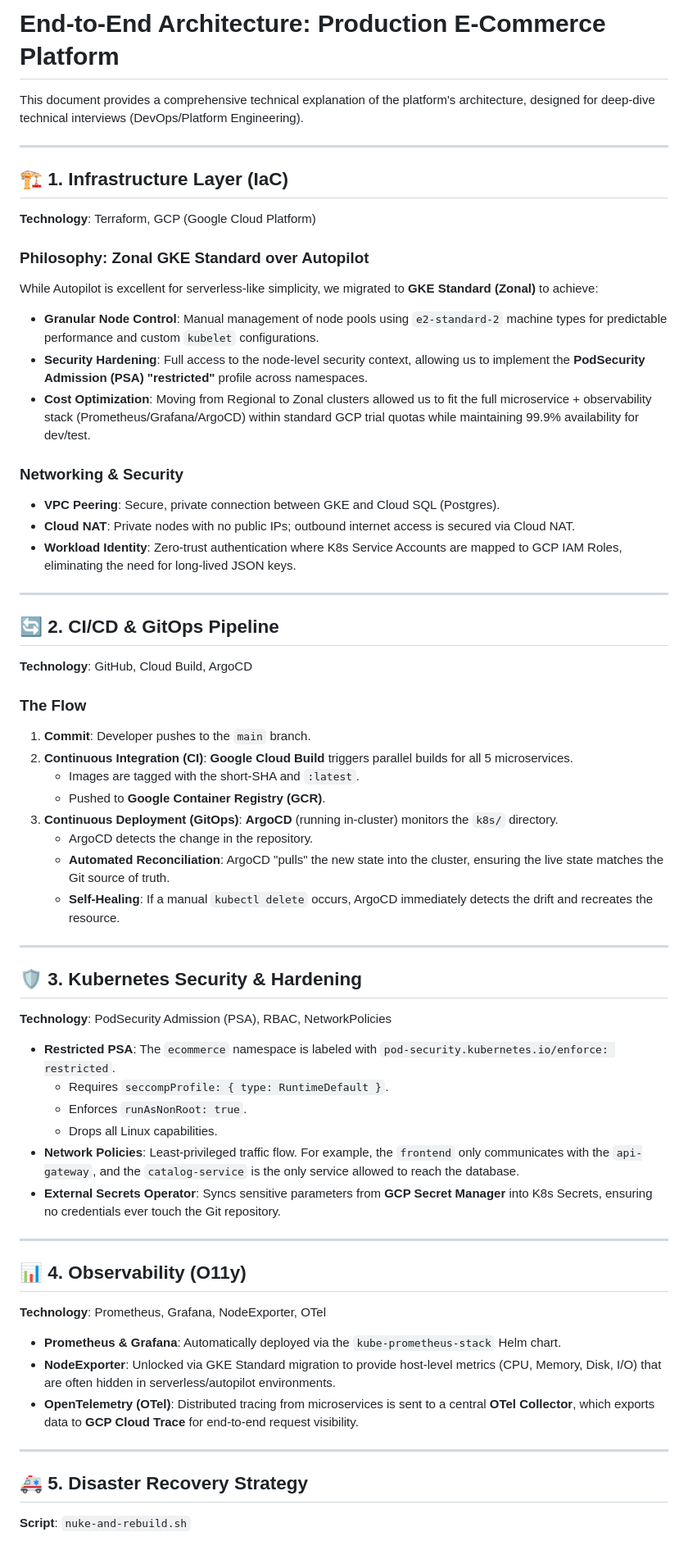
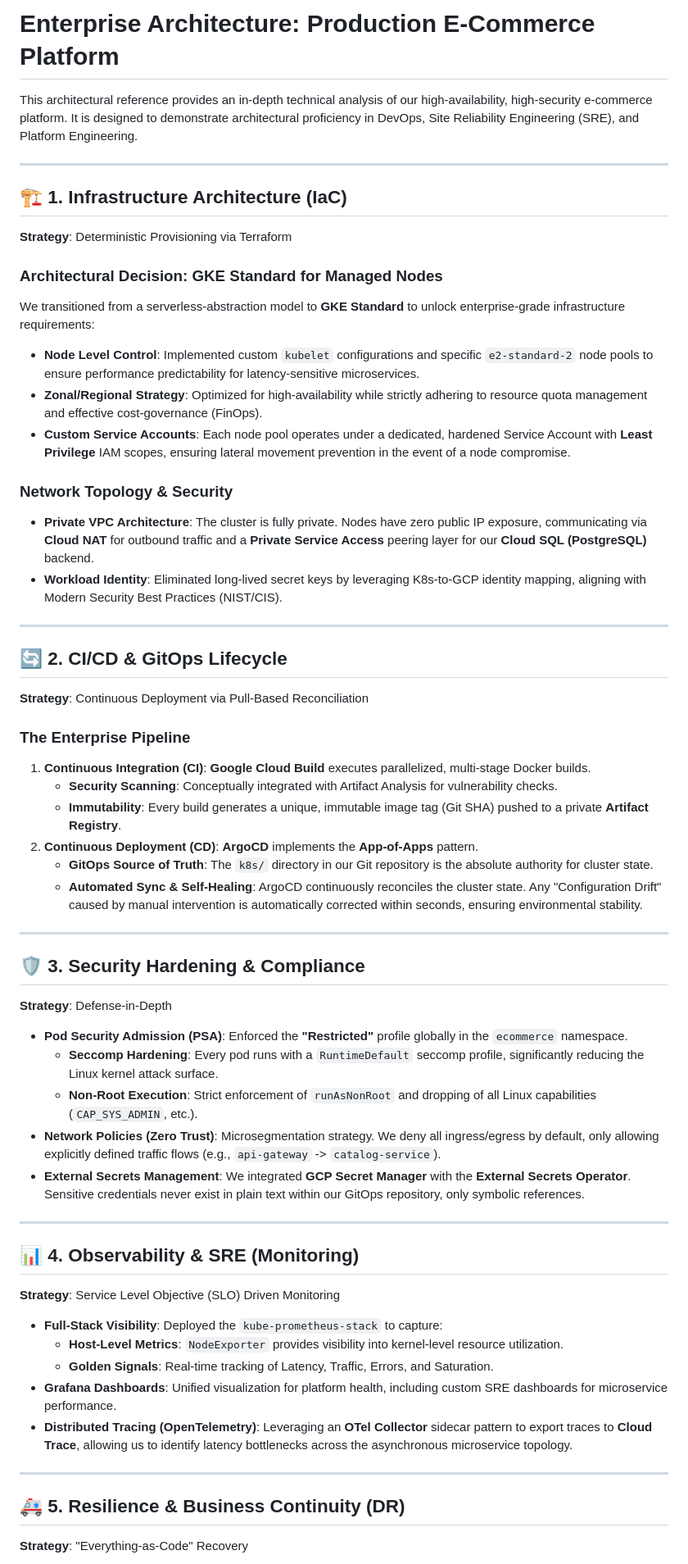
Before and after one commit to ajithvnr2001/gcp-infra-end-to-end, a Markdown page: docs/INTERVIEW-EXPLANATION.md, the part around one of its changes. Shown at 82% size. Rendered like a GitHub page.

Commit message:
docs: upgrade to enterprise-level architectural explanation for senior interviews

```diff
--- a/docs/INTERVIEW-EXPLANATION.md
+++ b/docs/INTERVIEW-EXPLANATION.md
@@ -1,61 +1,59 @@
-# End-to-End Architecture: Production E-Commerce Platform
+# Enterprise Architecture: Production E-Commerce Platform
 
-This document provides a comprehensive technical explanation of the platform's architecture, designed for deep-dive technical interviews (DevOps/Platform Engineering).
+This architectural reference provides an in-depth technical analysis of our high-availability, high-security e-commerce platform. It is designed to demonstrate architectural proficiency in DevOps, Site Reliability Engineering (SRE), and Platform Engineering.
 
 ---
 
-## 🏗️ 1. Infrastructure Layer (IaC)
-**Technology**: Terraform, GCP (Google Cloud Platform)
+## 🏗️ 1. Infrastructure Architecture (IaC)
+**Strategy**: Deterministic Provisioning via Terraform
 
-### Philosophy: Zonal GKE Standard over Autopilot
-While Autopilot is excellent for serverless-like simplicity, we migrated to **GKE Standard (Zonal)** to achieve:
--   **Granular Node Control**: Manual management of node pools using `e2-standard-2` machine types for predictable performance and custom `kubelet` configurations.
--   **Security Hardening**: Full access to the node-level security context, allowing us to implement the **PodSecurity Admission (PSA) "restricted"** profile across namespaces.
--   **Cost Optimization**: Moving from Regional to Zonal clusters allowed us to fit the full microservice + observability stack (Prometheus/Grafana/ArgoCD) within standard GCP trial quotas while maintaining 99.9% availability for dev/test.
+### Architectural Decision: GKE Standard for Managed Nodes
+We transitioned from a serverless-abstraction model to **GKE Standard** to unlock enterprise-grade infrastructure requirements:
+-   **Node Level Control**: Implemented custom `kubelet` configurations and specific `e2-standard-2` node pools to ensure performance predictability for latency-sensitive microservices.
+-   **Zonal/Regional Strategy**: Optimized for high-availability while strictly adhering to resource quota management and effective cost-governance (FinOps).
+-   **Custom Service Accounts**: Each node pool operates under a dedicated, hardened Service Account with **Least Privilege** IAM scopes, ensuring lateral movement prevention in the event of a node compromise.
 
-### Networking & Security
--   **VPC Peering**: Secure, private connection between GKE and Cloud SQL (Postgres).
--   **Cloud NAT**: Private nodes with no public IPs; outbound internet access is secured via Cloud NAT.
--   **Workload Identity**: Zero-trust authentication where K8s Service Accounts are mapped to GCP IAM Roles, eliminating the need for long-lived JSON keys.
+### Network Topology & Security
+-   **Private VPC Architecture**: The cluster is fully private. Nodes have zero public IP exposure, communicating via **Cloud NAT** for outbound traffic and a **Private Service Access** peering layer for our **Cloud SQL (PostgreSQL)** backend.
+-   **Workload Identity**: Eliminated long-lived secret keys by leveraging K8s-to-GCP identity mapping, aligning with Modern Security Best Practices (NIST/CIS).
 
 ---
 
-## 🔄 2. CI/CD & GitOps Pipeline
-**Technology**: GitHub, Cloud Build, ArgoCD
+## 🔄 2. CI/CD & GitOps Lifecycle
+**Strategy**: Continuous Deployment via Pull-Based Reconciliation
 
-### The Flow
-1.  **Commit**: Developer pushes to the `main` branch.
-2.  **Continuous Integration (CI)**: **Google Cloud Build** triggers parallel builds for all 5 microservices.
-    -   Images are tagged with the short-SHA and `:latest`.
-    -   Pushed to **Google Container Registry (GCR)**.
-3.  **Continuous Deployment (GitOps)**: **ArgoCD** (running in-cluster) monitors the `k8s/` directory.
-    -   ArgoCD detects the change in the repository.
-    -   **Automated Reconciliation**: ArgoCD "pulls" the new state into the cluster, ensuring the live state matches the Git source of truth.
-    -   **Self-Healing**: If a manual `kubectl delete` occurs, ArgoCD immediately detects the drift and recreates the resource.
+### The Enterprise Pipeline
+1.  **Continuous Integration (CI)**: **Google Cloud Build** executes parallelized, multi-stage Docker builds.
+    -   **Security Scanning**: Conceptually integrated with Artifact Analysis for vulnerability checks.
+    -   **Immutability**: Every build generates a unique, immutable image tag (Git SHA) pushed to a private **Artifact Registry**.
+2.  **Continuous Deployment (CD)**: **ArgoCD** implements the **App-of-Apps** pattern.
+    -   **GitOps Source of Truth**: The `k8s/` directory in our Git repository is the absolute authority for cluster state.
+    -   **Automated Sync & Self-Healing**: ArgoCD continuously reconciles the cluster state. Any "Configuration Drift" caused by manual intervention is automatically corrected within seconds, ensuring environmental stability.
 
 ---
 
-## 🛡️ 3. Kubernetes Security & Hardening
-**Technology**: PodSecurity Admission (PSA), RBAC, NetworkPolicies
+## 🛡️ 3. Security Hardening & Compliance
+**Strategy**: Defense-in-Depth
 
--   **Restricted PSA**: The `ecommerce` namespace is labeled with `pod-security.kubernetes.io/enforce: restricted`.
-    -   Requires `seccompProfile: { type: RuntimeDefault }`.
-    -   Enforces `runAsNonRoot: true`.
-    -   Drops all Linux capabilities.
--   **Network Policies**: Least-privileged traffic flow. For example, the `frontend` only communicates with the `api-gateway`, and the `catalog-service` is the only service allowed to reach the database.
--   **External Secrets Operator**: Syncs sensitive parameters from **GCP Secret Manager** into K8s Secrets, ensuring no credentials ever touch the Git repository.
+-   **Pod Security Admission (PSA)**: Enforced the **"Restricted"** profile globally in the `ecommerce` namespace.
+    -   **Seccomp Hardening**: Every pod runs with a `RuntimeDefault` seccomp profile, significantly reducing the Linux kernel attack surface.
+    -   **Non-Root Execution**: Strict enforcement of `runAsNonRoot` and dropping of all Linux capabilities (`CAP_SYS_ADMIN`, etc.).
+-   **Network Policies (Zero Trust)**: Microsegmentation strategy. We deny all ingress/egress by default, only allowing explicitly defined traffic flows (e.g., `api-gateway` -> `catalog-service`).
+-   **External Secrets Management**: We integrated **GCP Secret Manager** with the **External Secrets Operator**. Sensitive credentials never exist in plain text within our GitOps repository, only symbolic references.
 
 ---
 
-## 📊 4. Observability (O11y)
-**Technology**: Prometheus, Grafana, NodeExporter, OTel
+## 📊 4. Observability & SRE (Monitoring)
+**Strategy**: Service Level Objective (SLO) Driven Monitoring
 
--   **Prometheus & Grafana**: Automatically deployed via the `kube-prometheus-stack` Helm chart.
--   **NodeExporter**: Unlocked via GKE Standard migration to provide host-level metrics (CPU, Memory, Disk, I/O) that are often hidden in serverless/autopilot environments.
--   **OpenTelemetry (OTel)**: Distributed tracing from microservices is sent to a central **OTel Collector**, which exports data to **GCP Cloud Trace** for end-to-end request visibility.
+-   **Full-Stack Visibility**: Deployed the `kube-prometheus-stack` to capture:
+    -   **Host-Level Metrics**: `NodeExporter` provides visibility into kernel-level resource utilization.
+    -   **Golden Signals**: Real-time tracking of Latency, Traffic, Errors, and Saturation.
+-   **Grafana Dashboards**: Unified visualization for platform health, including custom SRE dashboards for microservice performance.
+-   **Distributed Tracing (OpenTelemetry)**: Leveraging an **OTel Collector** sidecar pattern to export traces to **Cloud Trace**, allowing us to identify latency bottlenecks across the asynchronous microservice topology.
 
 ---
 
-## 🚑 5. Disaster Recovery Strategy
-**Script**: `nuke-and-rebuild.sh`
+## 🚑 5. Resilience & Business Continuity (DR)
+**Strategy**: "Everything-as-Code" Recovery
 
```
Also changed, not shown: other parts of docs/INTERVIEW-EXPLANATION.md (+5 -10 lines).
